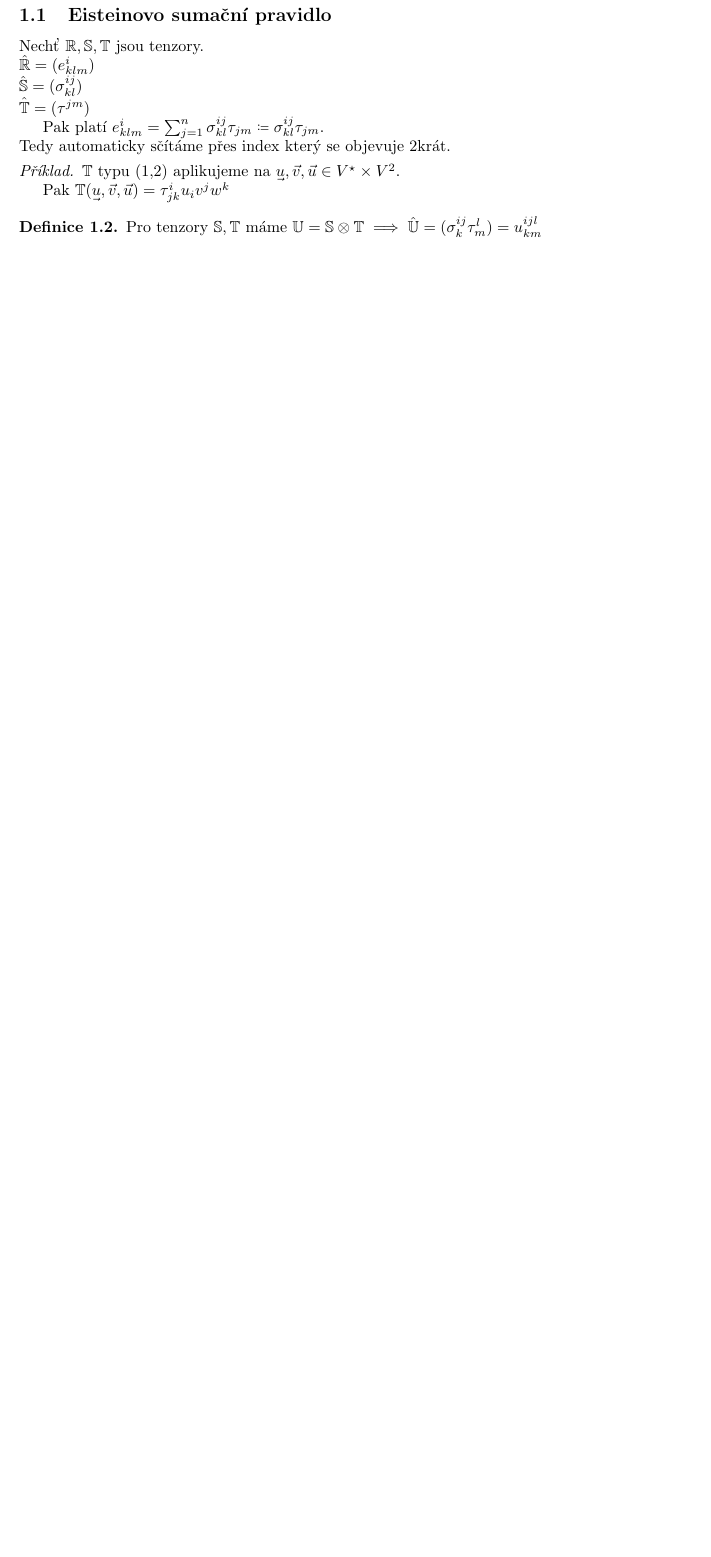
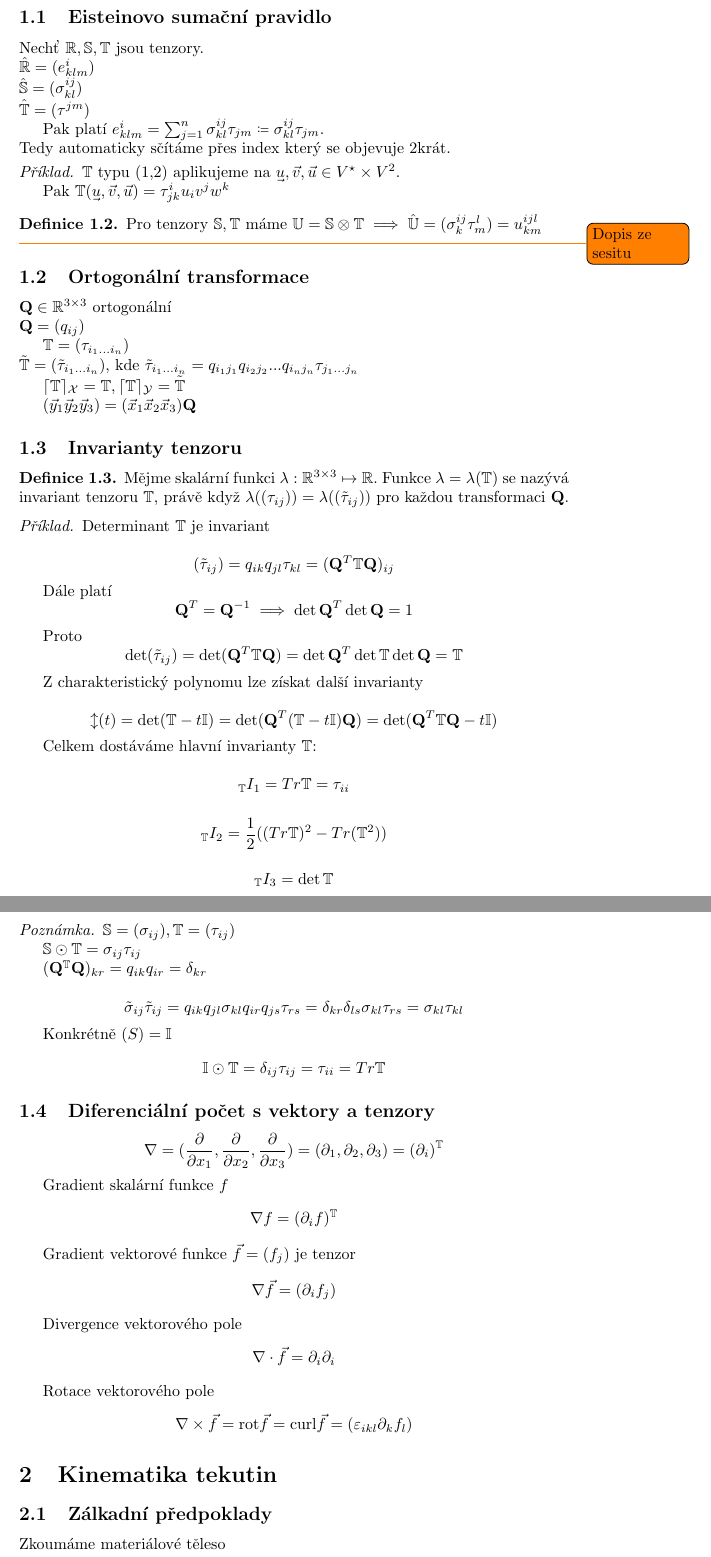
Before and after one commit to matejpopda/MMDY, a LaTeX document (main.tex, which reads notes/13-10.tex, notes/6-10.tex): part of page 2 of 2 before the commit and two parts of pages 2 and 3 of 5 after it, the two joined at a grey line, cut so that both start at the same text, the shorter picture padded with empty space. Compiled offline with pdfLaTeX.

Commit message:
1,2 hodina

```diff
--- /dev/null
+++ b/notes/13-10.tex
@@ -0,0 +1,119 @@
+\documentclass[../main.tex]{subfiles}
+\graphicspath{{\subfix{../images/}}}
+\begin{document}
+
+
+
+\subsection{Ortogonální transformace}
+
+$\mathbf{Q} \in \mathbb{R}^{3\times 3}$ ortogonální\\
+$\mathbf{Q} = (q_{ij})$
+
+$\mathbb{T} = (\tau_{i_1...i_n})$\\
+$\tilde{\mathbb{T}} = (\tilde{\tau}_{i_1...i_n})$, kde $\tilde{\tau}_{i_1...i_n} = q_{i_1j_1}q_{i_2j_2}...q_{i_nj_n}\tau_{j_1...j_n}$
+
+$\lceil \mathbb{T} \rceil_{\mathcal{X}} = \mathbb{T}, \lceil \mathbb{T} \rceil_{\mathcal{Y}} = \tilde{\mathbb{T}}$
+
+$(\vec{y}_1 \vec{y}_2 \vec{y}_3) = (\vec{x}_1 \vec{x}_2 \vec{x}_3 ) \mathbf{Q}$
+
+\subsection{Invarianty tenzoru}
+\begin{definition}
+    Mějme skalární funkci $\lambda: \mathbb{R}^{3\times 3} \mapsto \mathbb{R}$.
+    Funkce $\lambda = \lambda(\mathbb{T})$ se nazývá invariant tenzoru $\mathbb{T}$, právě když
+    $\lambda((\tau_{ij}) ) = \lambda((\tilde{\tau}_{ij}))$ pro každou transformaci $\mathbf{Q}$.
+\end{definition}
+
+
+\begin{example}
+    Determinant $\mathbb{T}$ je invariant
+
+    \begin{equation*}
+        (\tilde{\tau}_{ij}) = q_{ik} q_{jl} \tau_{kl} = (\mathbf{Q}^T \mathbb{T} \mathbf{Q})_{ij}
+    \end{equation*}
+
+    Dále platí
+    \begin{equation*}
+        \mathbf{Q}^T = \mathbf{Q}^{-1} \implies \det \mathbf{Q}^T \det \mathbf{Q} = 1
+    \end{equation*}
+
+    Proto
+    \begin{equation*}
+        \det(\tilde{\tau}_{ij}) = \det(\mathbf{Q}^T \mathbb{T} \mathbf{Q}) =\det \mathbf{Q}^T\det \mathbb{T} \det \mathbf{Q} = \mathbb{T}
+    \end{equation*}
+
+    Z charakteristický polynomu lze získat další invarianty
+
+    \begin{equation*}
+    \mathcal{l}(t) = \det(\mathbb{T} - t \mathbb{I}) = \det (\mathbf{Q}^T (\mathbb{T} - t \mathbb{I}) \mathbf{Q}) =
+    \det (\mathbf{Q}^T \mathbb{T} \mathbf{Q}  - t \mathbb{I})
+    \end{equation*}
+
+    Celkem dostáváme hlavní invarianty $\mathbb{T}$:
+
+    \begin{equation*}
+        _\mathbb{T}I_1 = Tr \mathbb{T} = \tau_{ii}
+    \end{equation*}
+
+    \begin{equation*}
+        _\mathbb{T}I_2 = \frac{1}{2}((Tr \mathbb{T})^2 - Tr (\mathbb{T}^2))
+    \end{equation*}
+
+    \begin{equation*}
+        _\mathbb{T}I_3 = \det \mathbb{T}
+    \end{equation*}
+
+
+\end{example}
+
+\begin{remark}
+    $\mathbb{S} = (\sigma_{ij}), \mathbb{T} = (\tau_{ij})$
+
+    $\mathbb{S} \odot \mathbb{T} = \sigma_{ij} \tau_{ij}$
+
+    $(\mathbf{Q}^\mathbb{T} \mathbf{Q})_{kr} = q_{ik}q_{ir} = \delta_{kr}$
+
+    \begin{equation*}
+        \tilde{\sigma}_{ij} \tilde{\tau}_{ij} = q_{ik}q_{jl}\sigma_{kl} q_{ir}q_{js}\tau_{rs} = \delta_{kr} \delta_{ls}
+        \sigma_{kl}\tau_{rs} = \sigma_{kl}\tau_{kl}
+    \end{equation*}
+
+    Konkrétně $\mathbb(S) = \mathbb{I}$
+    \begin{equation*}
+        \mathbb{I} \odot \mathbb{T} = \delta_{ij} \tau_{ij} = \tau_{ii} = Tr \mathbb{T}
+    \end{equation*}
+\end{remark}
+
+
+\subsection{Diferenciální počet s vektory a tenzory}
+
+\begin{equation*}
+    \nabla = (\frac{\partial}{\partial x_1}, \frac{\partial}{\partial x_2}, \frac{\partial}{\partial x_3}) = (\partial_1, \partial_2, \partial_3) =  (\partial_i)^\mathbb{T}
+\end{equation*}
+
+
+Gradient skalární funkce $f$
+\begin{equation*}
+    \nabla f = (\partial_i f)^\mathbb{T}
+\end{equation*}
+
+Gradient vektorové funkce $\vec{f} = (f_j)$ je tenzor
+\begin{equation*}
+    \nabla \vec{f} = (\partial_i f_j)
+\end{equation*}
+
+Divergence vektorového pole
+\begin{equation*}
+    \nabla \cdot \vec{f} = \partial_i \partial_i
+\end{equation*}
+
+
+Rotace vektorového pole
+\begin{equation*}
+    \nabla\times\vec{f} = \text{rot} \vec{f} = \text{curl} \vec{f} = (\varepsilon_{ikl} \partial_k f_l)
+\end{equation*}
+
+\section{Kinematika tekutin}
+\subsection{Zálkadní předpoklady}
+Zkoumáme materiálové těleso
+\begin{definition}
+    Materiálové tělese $V\subset \mathbb{R}^3$ se považuje za kontinuum, právě když pro každou podmnožinu $A\subset V$ platí,
--- a/notes/6-10.tex
+++ b/notes/6-10.tex
@@ -85,7 +85,7 @@ Tedy automaticky sčítáme přes index který se objevuje 2krát.
 
 
 
-
+\todo{Dopis ze sesitu}
 
 
 
```
Also changed, not shown: main.tex (+1 -1 lines), images/13-10-konfigurace.jpg (added), notes/13-10.tex (87 more changed lines).
